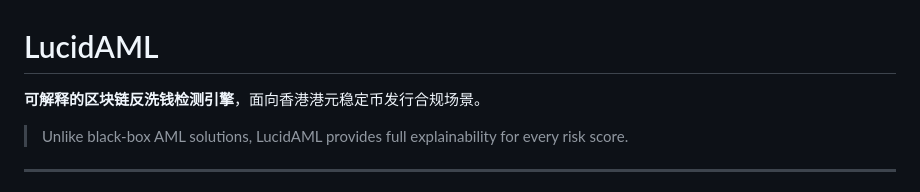
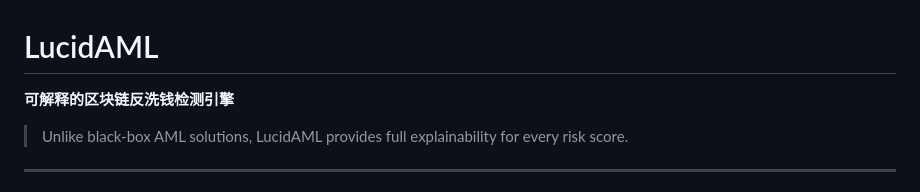
Before and after one commit to LydiaRainy/AML-Test, a Markdown page: README.md, the part around the change. Drawn GitHub-style.

```diff
--- a/README.md
+++ b/README.md
@@ -1,6 +1,6 @@
 # LucidAML
 
-**可解释的区块链反洗钱检测引擎**，面向香港港元稳定币发行合规场景。
+**可解释的区块链反洗钱检测引擎**
 
 > Unlike black-box AML solutions, LucidAML provides full explainability for every risk score.
 
```
